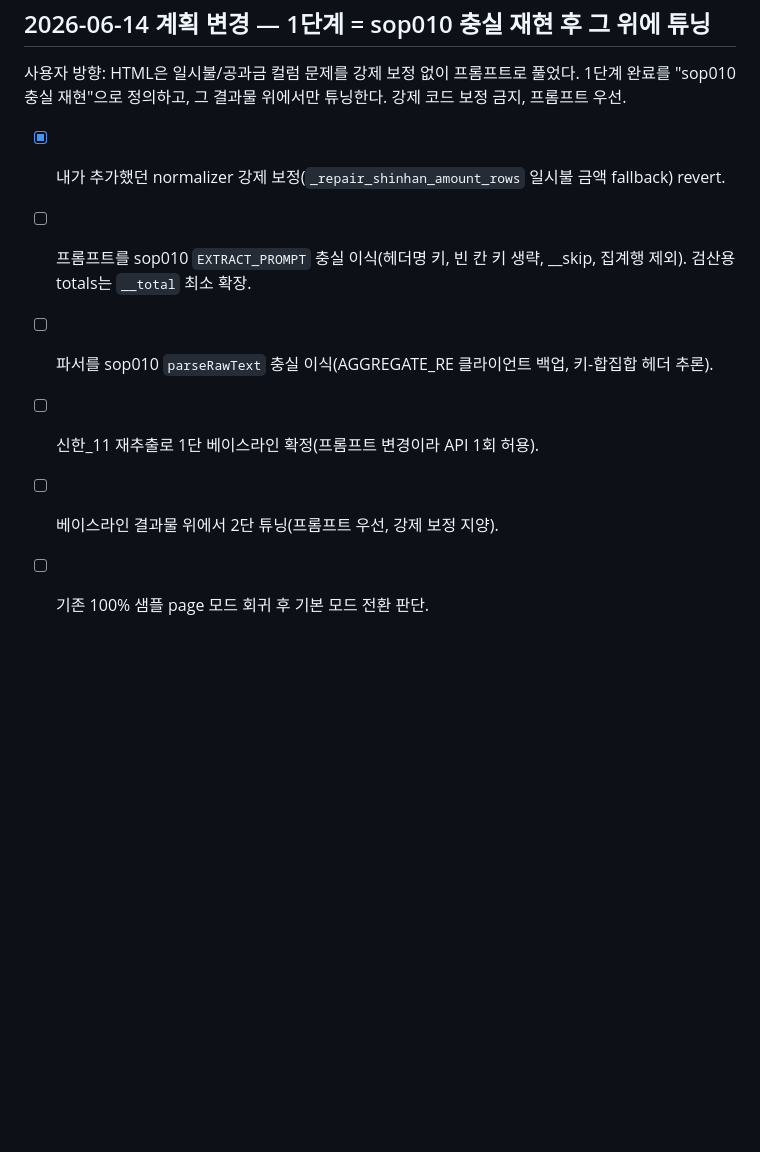
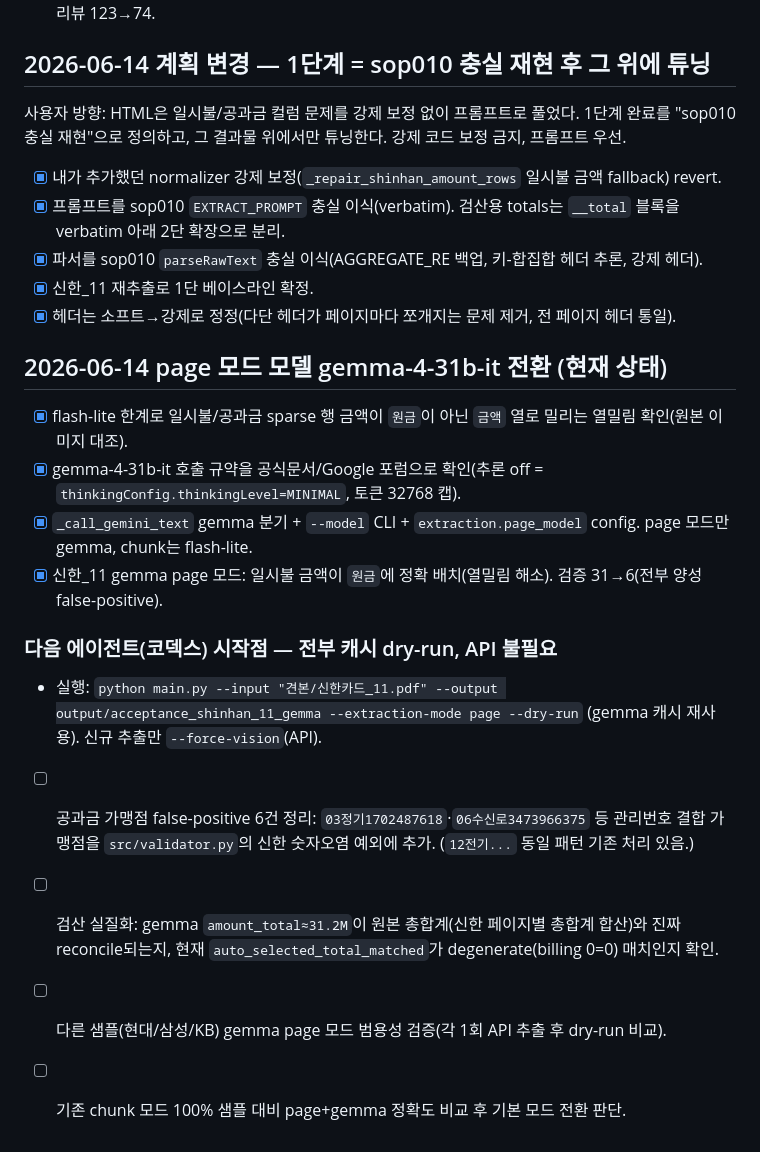
Before and after one commit to BN8624/vocr, a Markdown page: checklist.md, the part around the change. Rendered like a GitHub page; blank space fills up the shorter version.

```diff
--- a/checklist.md
+++ b/checklist.md
@@ -216,8 +216,22 @@
 사용자 방향: HTML은 일시불/공과금 컬럼 문제를 강제 보정 없이 프롬프트로 풀었다. 1단계 완료를 "sop010 충실 재현"으로 정의하고, 그 결과물 위에서만 튜닝한다. 강제 코드 보정 금지, 프롬프트 우선.
 
 - [x] 내가 추가했던 normalizer 강제 보정(`_repair_shinhan_amount_rows` 일시불 금액 fallback) revert.
-- [ ] 프롬프트를 sop010 `EXTRACT_PROMPT` 충실 이식(헤더명 키, 빈 칸 키 생략, __skip, 집계행 제외). 검산용 totals는 `__total` 최소 확장.
-- [ ] 파서를 sop010 `parseRawText` 충실 이식(AGGREGATE_RE 클라이언트 백업, 키-합집합 헤더 추론).
-- [ ] 신한_11 재추출로 1단 베이스라인 확정(프롬프트 변경이라 API 1회 허용).
-- [ ] 베이스라인 결과물 위에서 2단 튜닝(프롬프트 우선, 강제 보정 지양).
-- [ ] 기존 100% 샘플 page 모드 회귀 후 기본 모드 전환 판단.
+- [x] 프롬프트를 sop010 `EXTRACT_PROMPT` 충실 이식(verbatim). 검산용 totals는 `__total` 블록을 verbatim 아래 2단 확장으로 분리.
+- [x] 파서를 sop010 `parseRawText` 충실 이식(AGGREGATE_RE 백업, 키-합집합 헤더 추론, 강제 헤더).
+- [x] 신한_11 재추출로 1단 베이스라인 확정.
+- [x] 헤더는 소프트→강제로 정정(다단 헤더가 페이지마다 쪼개지는 문제 제거, 전 페이지 헤더 통일).
+
+## 2026-06-14 page 모드 모델 gemma-4-31b-it 전환 (현재 상태)
+
+- [x] flash-lite 한계로 일시불/공과금 sparse 행 금액이 `원금`이 아닌 `금액` 열로 밀리는 열밀림 확인(원본 이미지 대조).
+- [x] gemma-4-31b-it 호출 규약을 공식문서/Google 포럼으로 확인(추론 off = `thinkingConfig.thinkingLevel=MINIMAL`, 토큰 32768 캡).
+- [x] `_call_gemini_text` gemma 분기 + `--model` CLI + `extraction.page_model` config. page 모드만 gemma, chunk는 flash-lite.
+- [x] 신한_11 gemma page 모드: 일시불 금액이 `원금`에 정확 배치(열밀림 해소). 검증 31→6(전부 양성 false-positive).
+
+### 다음 에이전트(코덱스) 시작점 — 전부 캐시 dry-run, API 불필요
+
+- 실행: `python main.py --input "견본/신한카드_11.pdf" --output output/acceptance_shinhan_11_gemma --extraction-mode page --dry-run` (gemma 캐시 재사용). 신규 추출만 `--force-vision`(API).
+- [ ] 공과금 가맹점 false-positive 6건 정리: `03정기1702487618`·`06수신로3473966375` 등 관리번호 결합 가맹점을 `src/validator.py`의 신한 숫자오염 예외에 추가. (`12전기...` 동일 패턴 기존 처리 있음.)
+- [ ] 검산 실질화: gemma `amount_total≈31.2M`이 원본 총합계(신한 페이지별 총합계 합산)와 진짜 reconcile되는지, 현재 `auto_selected_total_matched`가 degenerate(billing 0=0) 매치인지 확인.
+- [ ] 다른 샘플(현대/삼성/KB) gemma page 모드 범용성 검증(각 1회 API 추출 후 dry-run 비교).
+- [ ] 기존 chunk 모드 100% 샘플 대비 page+gemma 정확도 비교 후 기본 모드 전환 판단.
```
Also changed, not shown: STATUS.md (+30 -0 lines), context-notes.md (+9 -0 lines).
